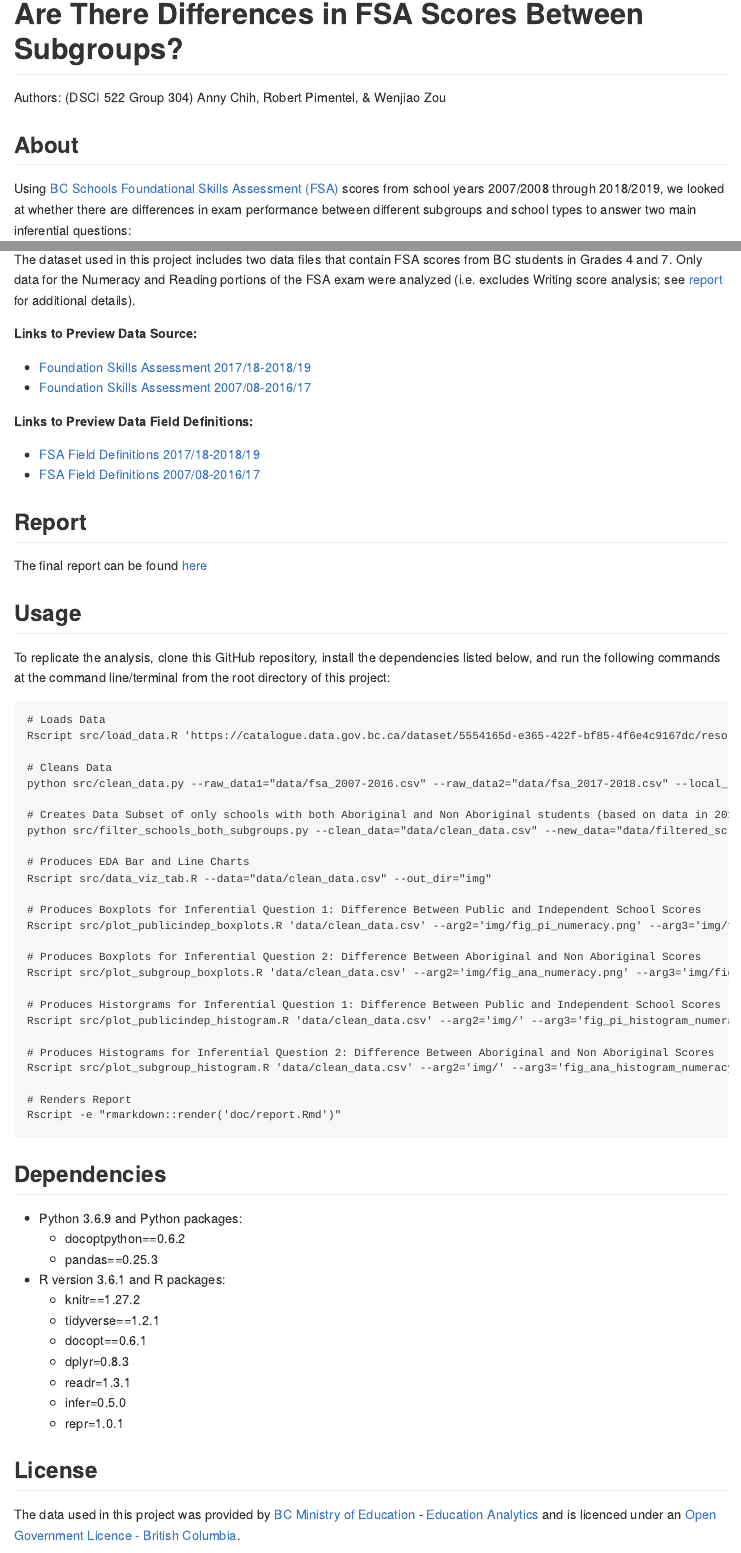
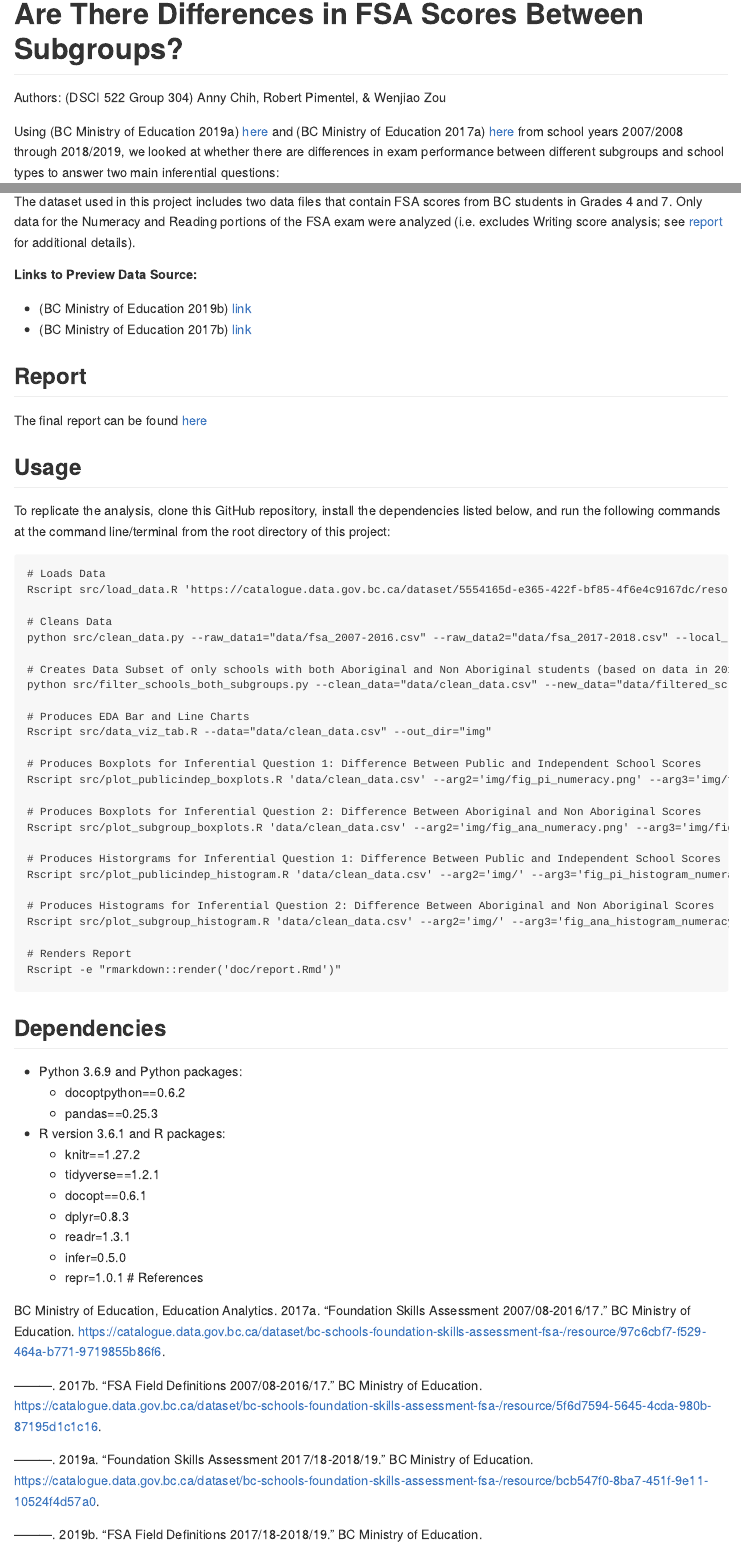
Before and after one commit to HanyingZhang/DSCI_522_Group304, an R Markdown document (README.Rmd): the page in a window 1100 px wide, from its top, and a second part further down, joined at a grey line. Rendered offline with R 4.5, knitr and Pandoc, with nearby package versions.

Commit message:
fix the reference in README

````diff
--- a/README.Rmd
+++ b/README.Rmd
@@ -3,12 +3,17 @@ output: github_document
 bibliography: doc/ref.bib
 ---
 
+
+```{r setup, include=FALSE}
+knitr::opts_chunk$set(echo = TRUE)
+```
+
 # Are There Differences in FSA Scores Between Subgroups?
 
 Authors: (DSCI 522 Group 304) Anny Chih, Robert Pimentel, & Wenjiao Zou
 
-## About
-Using [BC Schools Foundational Skills Assessment (FSA)](https://catalogue.data.gov.bc.ca/dataset/bc-schools-foundation-skills-assessment-fsa-) scores from school years 2007/2008 through 2018/2019, we looked at whether there are differences in exam performance between different subgroups and school types to answer two main inferential questions:
+
+Using [@FSA1] [here](https://catalogue.data.gov.bc.ca/dataset/bc-schools-foundation-skills-assessment-fsa-/resource/bcb547f0-8ba7-451f-9e11-10524f4d57a0) and [@FSA2] [here](https://catalogue.data.gov.bc.ca/dataset/bc-schools-foundation-skills-assessment-fsa-/resource/97c6cbf7-f529-464a-b771-9719855b86f6) from school years 2007/2008 through 2018/2019, we looked at whether there are differences in exam performance between different subgroups and school types to answer two main inferential questions:
 
 1. Is there a difference in how well BC Public School vs Independent School students perform on the FSA exam?
 2. Is there a difference in how well Aboriginal vs Non Aboriginal students perform on the FSA exam?
@@ -21,14 +26,11 @@ By conducting hypothesis testing using t-test statistics and a 95% confidence in
 The dataset used in this project includes two data files that contain FSA scores from BC students in Grades 4 and 7. Only data for the Numeracy and Reading portions of the FSA exam were analyzed (i.e. excludes Writing score analysis; see [report](https://github.com/UBC-MDS/DSCI_522_Group304/blob/master/doc/report.md) for additional details).
 
 **Links to Preview Data Source:**
-- [Foundation Skills Assessment 2017/18-2018/19](https://catalogue.data.gov.bc.ca/dataset/bc-schools-foundation-skills-assessment-fsa-/resource/bcb547f0-8ba7-451f-9e11-10524f4d57a0)
-- [Foundation Skills Assessment 2007/08-2016/17](https://catalogue.data.gov.bc.ca/dataset/bc-schools-foundation-skills-assessment-fsa-/resource/97c6cbf7-f529-464a-b771-9719855b86f6)
-
-**Links to Preview Data Field Definitions:**
-- [FSA Field Definitions 2017/18-2018/19](https://catalogue.data.gov.bc.ca/dataset/bc-schools-foundation-skills-assessment-fsa-/resource/ccc5ae0c-922a-4c11-ad44-908d6ec8a873)
-- [FSA Field Definitions 2007/08-2016/17](https://catalogue.data.gov.bc.ca/dataset/bc-schools-foundation-skills-assessment-fsa-/resource/5f6d7594-5645-4cda-980b-87195d1c1c16)
+- [@Definitions1] [link](https://catalogue.data.gov.bc.ca/dataset/bc-schools-foundation-skills-assessment-fsa-/resource/bcb547f0-8ba7-451f-9e11-10524f4d57a0)
+- [@Definitions2] [link](https://catalogue.data.gov.bc.ca/dataset/bc-schools-foundation-skills-assessment-fsa-/resource/97c6cbf7-f529-464a-b771-9719855b86f6)
 
 ## Report
+
 The final report can be found [here]('doc/report.md')
 
 ## Usage
@@ -76,7 +80,4 @@ Rscript -e "rmarkdown::render('doc/report.Rmd')"
   - readr=1.3.1
   - infer=0.5.0
   - repr=1.0.1
-
-## License
-
-The data used in this project was provided by [BC Ministry of Education](https://catalogue.data.gov.bc.ca/organization/ministry-of-education) - [Education Analytics](https://catalogue.data.gov.bc.ca/organization/education-analytics) and is licenced under an [Open Government Licence - British Columbia](https://www2.gov.bc.ca/gov/content/data/open-data/open-government-licence-bc).
+# References
--- a/doc/ref.bib
+++ b/doc/ref.bib
@@ -3 +2,29 @@
+  author = "BC Ministry of Education, Education Analytics",
+  year = "2019",
+  title = "Foundation Skills Assessment 2017/18-2018/19",
+  url = "https://catalogue.data.gov.bc.ca/dataset/bc-schools-foundation-skills-assessment-fsa-/resource/bcb547f0-8ba7-451f-9e11-10524f4d57a0",
+  institution = "BC Ministry of Education"
+}
+
+@misc{FSA2,
+  author = "BC Ministry of Education, Education Analytics",
   year = "2017",
+  title = "Foundation Skills Assessment 2007/08-2016/17",
+  url = "https://catalogue.data.gov.bc.ca/dataset/bc-schools-foundation-skills-assessment-fsa-/resource/97c6cbf7-f529-464a-b771-9719855b86f6",
+  institution = "BC Ministry of Education"
+}
+
+@misc{Definitions1,
+  author = "BC Ministry of Education, Education Analytics",
+  year = "2019",
+  title = "FSA Field Definitions 2017/18-2018/19",
+  url = "https://catalogue.data.gov.bc.ca/dataset/bc-schools-foundation-skills-assessment-fsa-/resource/ccc5ae0c-922a-4c11-ad44-908d6ec8a873",
+  institution = "BC Ministry of Education"
+}
+
+@misc{Definitions2,
+  author = "BC Ministry of Education, Education Analytics",
+  year = "2017",
+  title = "FSA Field Definitions 2007/08-2016/17",
+  url = "https://catalogue.data.gov.bc.ca/dataset/bc-schools-foundation-skills-assessment-fsa-/resource/5f6d7594-5645-4cda-980b-87195d1c1c16",
+  institution = "BC Ministry of Education"
@@ -24,0 +55 @@
+  pages     = { 51 - 56 },
@@ -24,0 +63 @@
+  volume={1},
@@ -24,0 +73 @@
+  number={2},
````
Also changed, not shown: README.md, README.Rmd (4 more changed lines), doc/ref.bib (33 more changed lines).
